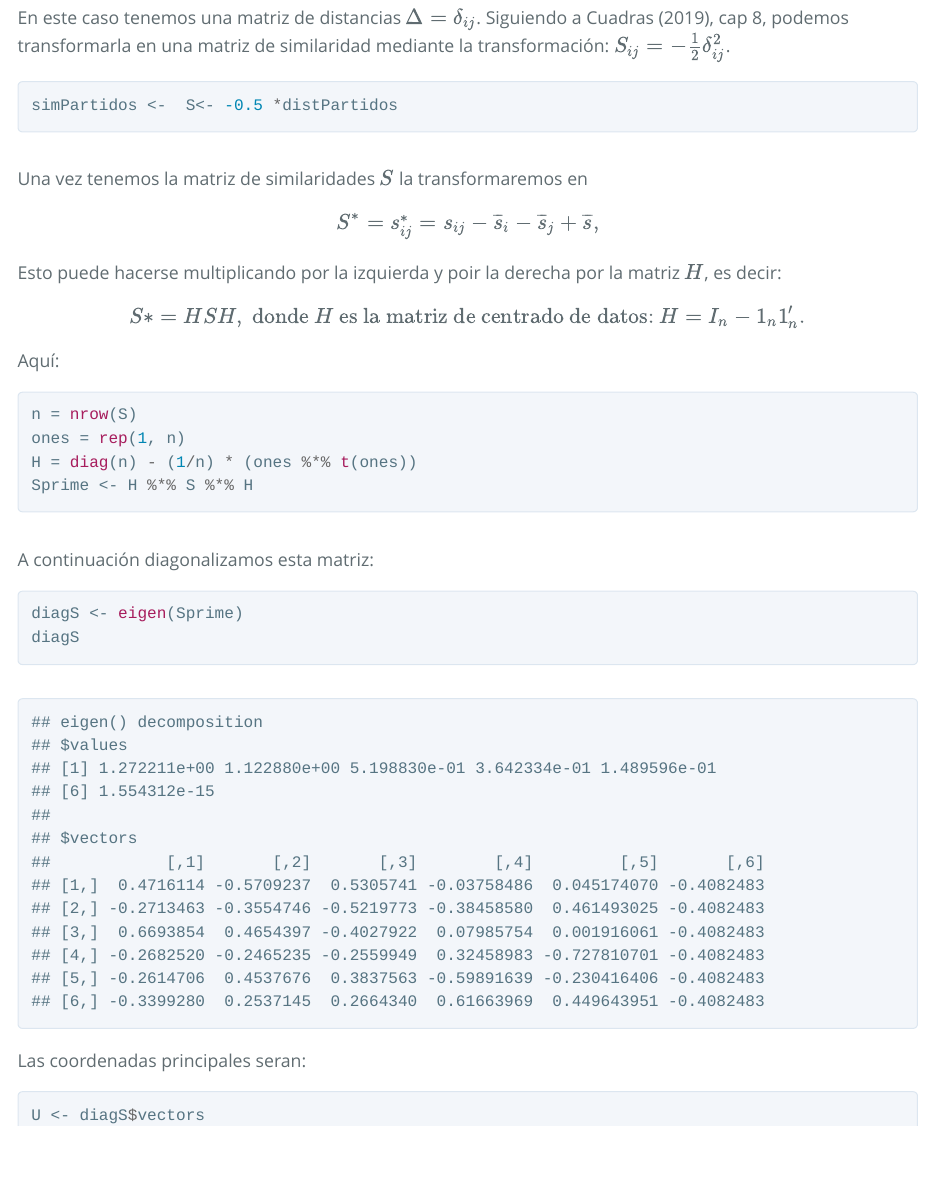
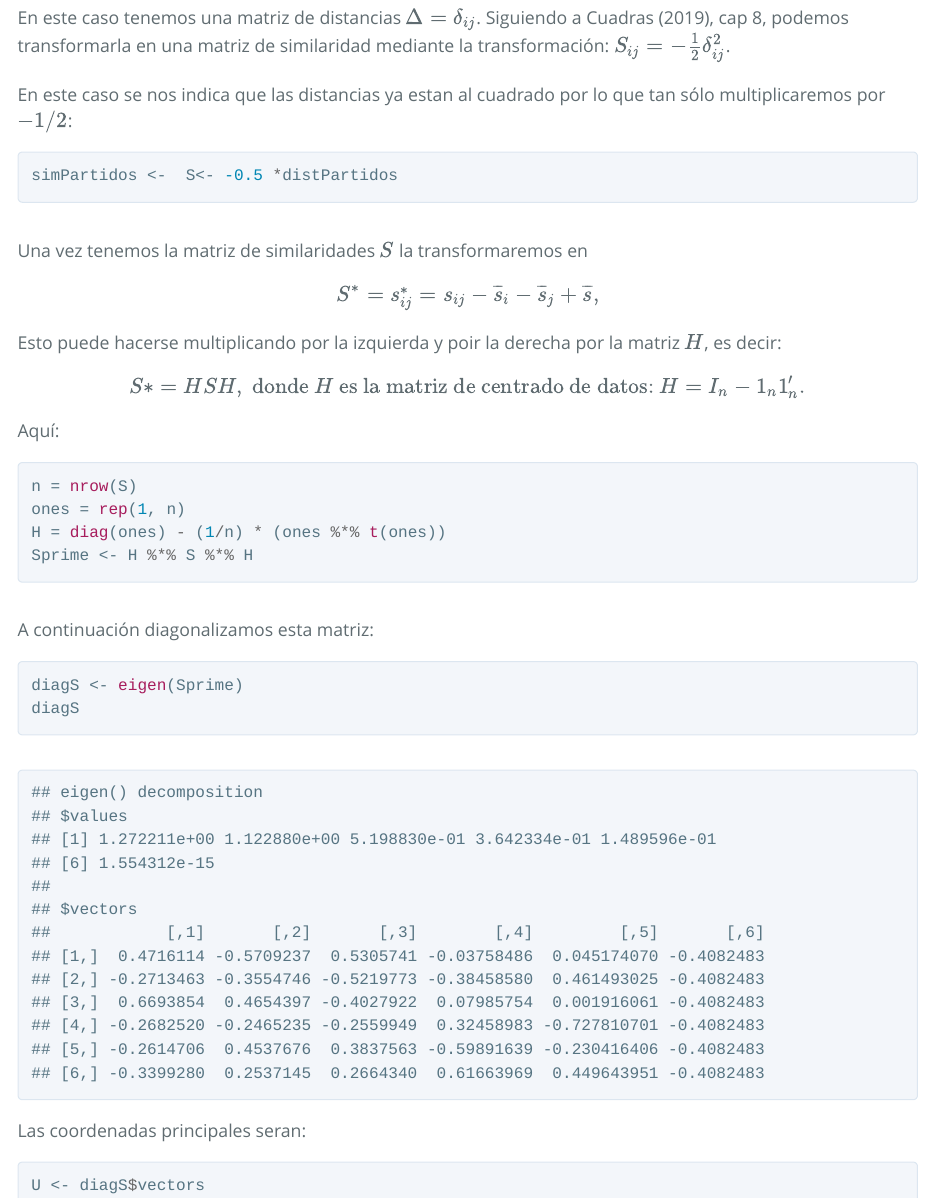
Before and after one commit to ASPteaching/AMVCasos, an R Markdown document (Ejemplos_de_Analisis_Multivariante_con_R.Rmd): the page in a window 1100 px wide, from 6350 px down. The pictures show the output file Ejemplos_de_Analisis_Multivariante_con_R.html that the author committed with the source, opened offline; long lines of code are wrapped.

Commit message:
Se añade aclaración de porque no se elevan las distancias al cuadrado en el segundo ejemplo

````diff
--- a/Ejemplos_de_Analisis_Multivariante_con_R.Rmd
+++ b/Ejemplos_de_Analisis_Multivariante_con_R.Rmd
@@ -483,6 +483,7 @@ show(distPartidos)
 
 En este caso tenemos una matriz de distancias $\Delta=\delta_{ij}$. Siguiendo a @Cuadras2019, cap 8, podemos transformarla en una matriz de similaridad mediante la transformación: $S_{ij} = -\frac 12 \delta_{ij}^2$.
 
+En este caso se nos indica que las distancias ya estan al cuadrado por lo que tan sólo multiplicaremos por $-1/2$:
 ```{r}
 simPartidos <-  S<- -0.5 *distPartidos
 ```
@@ -503,7 +504,7 @@ Aquí:
 ```{r}
 n = nrow(S)
 ones = rep(1, n)
-H = diag(n) - (1/n) * (ones %*% t(ones))
+H = diag(ones) - (1/n) * (ones %*% t(ones))
 Sprime <- H %*% S %*% H
 ```
 
````
Also changed, not shown: Ejemplos_de_Analisis_Multivariante_con_R.html.
